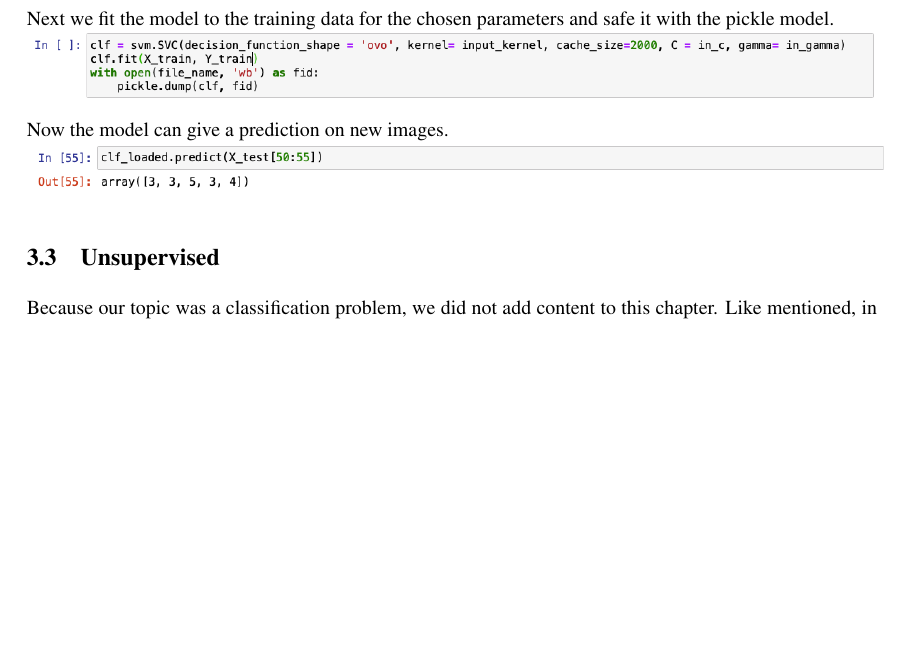
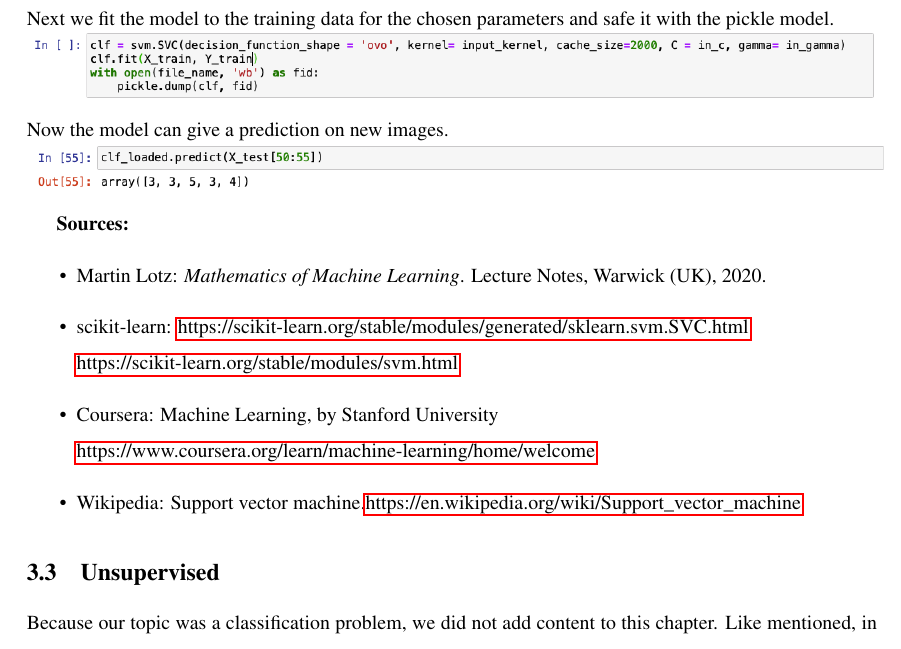
Before and after one commit to XamLe/facial_emotion, a LaTeX document (ML-Methods/MLmethods.tex, which reads ML-Methods/Chapters/Classical_learning.tex): part of page 10 of 17, cut so that both start at the same text, the shorter picture padded with empty space. Compiled offline with pdfLaTeX.

Commit message:
Added Links to the SVM Chapter

```diff
--- a/ML-Methods/Chapters/Classical_learning.tex
+++ b/ML-Methods/Chapters/Classical_learning.tex
@@ -116,6 +116,15 @@ Next we fit the model to the training data for the chosen parameters and safe it
 Now the model can give a prediction on new images. \\
 \includegraphics[scale=0.4]{Images/svm_prediction.png}
 
+\textbf{Sources:}
+\begin{itemize}
+\item Martin Lotz: \textit{Mathematics of Machine Learning}. Lecture Notes, Warwick (UK), 2020.
+\item scikit-learn: \hyperlink{https://scikit-learn.org/stable/modules/generated/sklearn.svm.SVC.html}{https://scikit-learn.org/stable/modules/generated/sklearn.svm.SVC.html} \\
+\hyperlink{https://scikit-learn.org/stable/modules/svm.html}{https://scikit-learn.org/stable/modules/svm.html}
+\item Coursera: Machine Learning, by Stanford University \\ \hyperlink{https://www.coursera.org/learn/machine-learning/home/welcome}{https://www.coursera.org/learn/machine-learning/home/welcome}
+\item Wikipedia: Support vector machine.\hyperlink{https://en.wikipedia.org/wiki/Support\_vector\_machine}{https://en.wikipedia.org/wiki/Support\_vector\_machine}
+\end{itemize}
+
 
 %%%%%%%%%%%%%%%%%%%%%%%%%%%%%%%%%%%%%%%%%%%%%%%%%%%%%%
 
--- a/ML-Methods/MLmethods.tex
+++ b/ML-Methods/MLmethods.tex
@@ -8,6 +8,7 @@
 \usepackage{amsmath,amsfonts,amssymb}
 \usepackage{multirow}
 \usepackage{mathtools}
+\usepackage{hyperref}
 \numberwithin{equation}{section} %Nummeriert mathematische Umgebungen nach sections durch
 \usepackage[nodisplayskipstretch]{setspace} %lässt Abstand zwischen align-Umgebungen und Text auf 1.0
 \setstretch{1.5}% ergibt 1,5-fachen Zeilenabstand
```
Also changed, not shown: ML-Methods/MLmethods.pdf, 6 other files.
